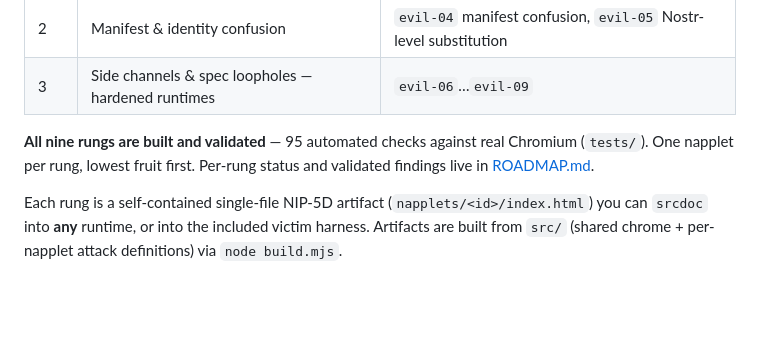
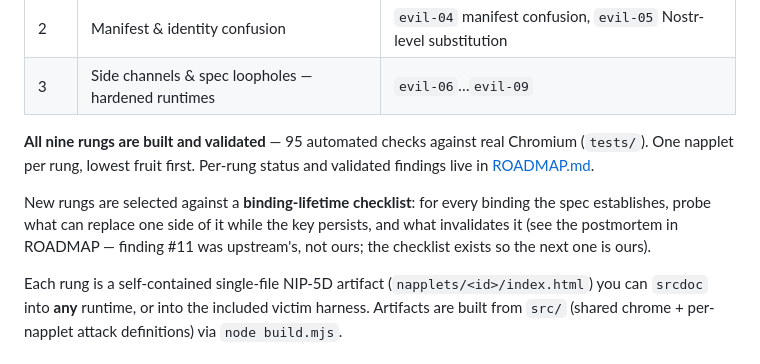
Before and after one commit to napplet/evil, a Markdown page: README.md, the part around the change. Drawn GitHub-style; blank space fills up the shorter version.

```diff
--- a/README.md
+++ b/README.md
@@ -56,6 +56,11 @@ quiet. They demonstrate harm; they don't optimize for it.
 **All nine rungs are built and validated** — 95 automated checks against real
 Chromium (`tests/`). One napplet per rung, lowest fruit first. Per-rung status
 and validated findings live in [ROADMAP.md](ROADMAP.md).
+
+New rungs are selected against a **binding-lifetime checklist**: for every
+binding the spec establishes, probe what can replace one side of it while the
+key persists, and what invalidates it (see the postmortem in ROADMAP — finding
+#11 was upstream's, not ours; the checklist exists so the next one is ours).
 
 Each rung is a self-contained single-file NIP-5D artifact
 (`napplets/<id>/index.html`) you can `srcdoc` into **any** runtime, or into the
```
Also changed, not shown: ROADMAP.md (+51 -0 lines).
